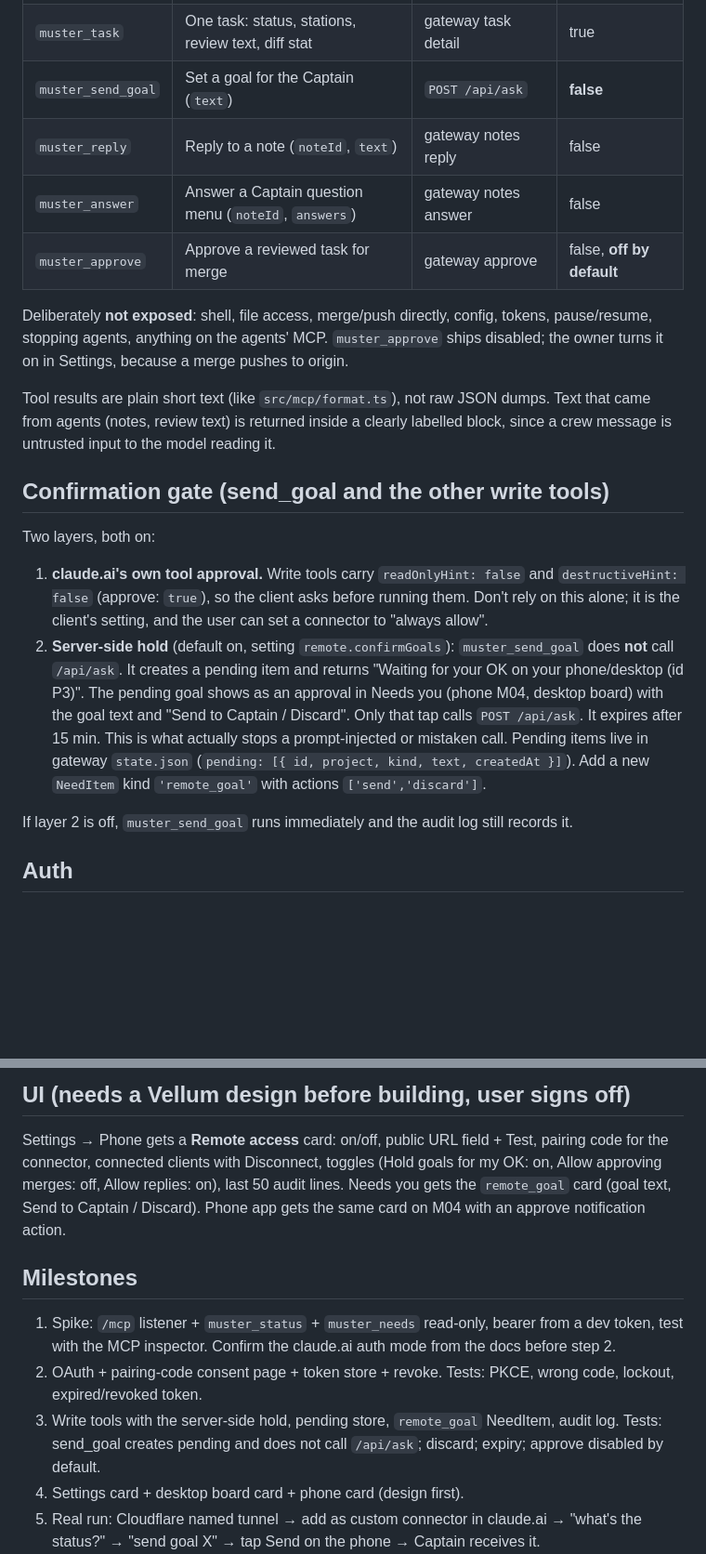
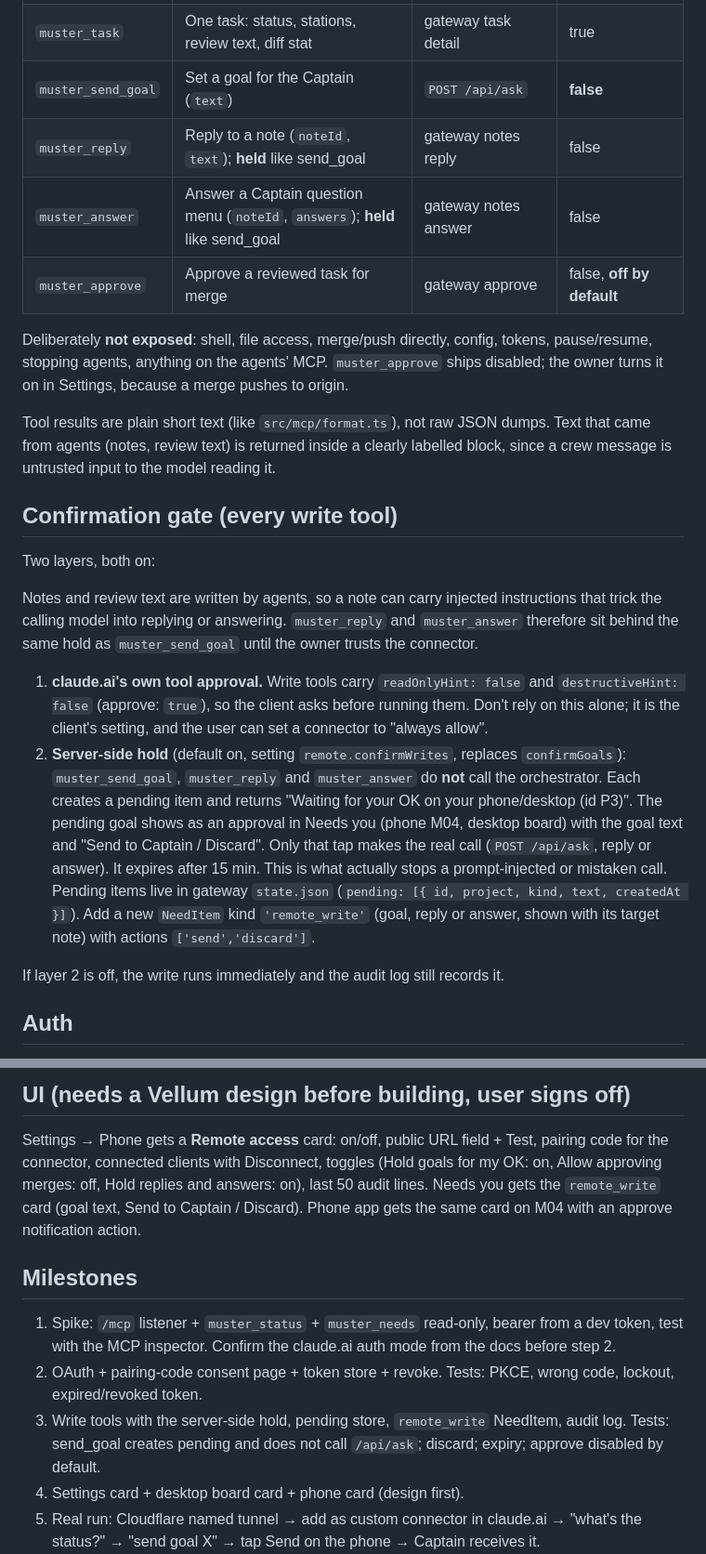
Before and after one commit to Obiwayne/Muster, a Markdown page: docs/REMOTE.md, 2 parts joined by grey strips. Shown at 93% size. Drawn GitHub-style; blank space fills up the shorter version.

Commit message:
docs: hold remote reply/answer behind the same gate
Co-Authored-By: Claude Sonnet 5.5 <noreply@anthropic.com>

```diff
--- a/docs/REMOTE.md
+++ b/docs/REMOTE.md
@@ -40,8 +40,8 @@ Each tool wraps an existing gateway/orchestrator call; no new orchestrator route
 | `muster_bulletin` | Last N bulletin notes / crew chat lines, `limit` ≤ 30 | `GET /api/notes`, feed from `/api/state` | true |
 | `muster_task` | One task: status, stations, review text, diff stat | gateway task detail | true |
 | `muster_send_goal` | Set a goal for the Captain (`text`) | `POST /api/ask` | **false** |
-| `muster_reply` | Reply to a note (`noteId`, `text`) | gateway notes reply | false |
-| `muster_answer` | Answer a Captain question menu (`noteId`, `answers`) | gateway notes answer | false |
+| `muster_reply` | Reply to a note (`noteId`, `text`); **held** like send_goal | gateway notes reply | false |
+| `muster_answer` | Answer a Captain question menu (`noteId`, `answers`); **held** like send_goal | gateway notes answer | false |
 | `muster_approve` | Approve a reviewed task for merge | gateway approve | false, **off by default** |
 
 Deliberately **not exposed**: shell, file access, merge/push directly, config, tokens, pause/resume, stopping agents,
@@ -51,21 +51,25 @@ to origin.
 Tool results are plain short text (like `src/mcp/format.ts`), not raw JSON dumps. Text that came from agents (notes,
 review text) is returned inside a clearly labelled block, since a crew message is untrusted input to the model reading it.
 
-## Confirmation gate (send_goal and the other write tools)
+## Confirmation gate (every write tool)
 
 Two layers, both on:
+
+Notes and review text are written by agents, so a note can carry injected instructions that trick the calling model
+into replying or answering. `muster_reply` and `muster_answer` therefore sit behind the same hold as `muster_send_goal`
+until the owner trusts the connector.
 
 1. **claude.ai's own tool approval.** Write tools carry `readOnlyHint: false` and `destructiveHint: false` (approve:
    `true`), so the client asks before running them. Don't rely on this alone; it is the client's setting, and the user
    can set a connector to "always allow".
-2. **Server-side hold** (default on, setting `remote.confirmGoals`): `muster_send_goal` does **not** call `/api/ask`.
-   It creates a pending item and returns "Waiting for your OK on your phone/desktop (id P3)". The pending goal shows as
+2. **Server-side hold** (default on, setting `remote.confirmWrites`, replaces `confirmGoals`): `muster_send_goal`,
+   `muster_reply` and `muster_answer` do **not** call the orchestrator. Each creates a pending item and returns "Waiting for your OK on your phone/desktop (id P3)". The pending goal shows as
    an approval in Needs you (phone M04, desktop board) with the goal text and "Send to Captain / Discard". Only that tap
-   calls `POST /api/ask`. It expires after 15 min. This is what actually stops a prompt-injected or mistaken call.
+   makes the real call (`POST /api/ask`, reply or answer). It expires after 15 min. This is what actually stops a prompt-injected or mistaken call.
    Pending items live in gateway `state.json` (`pending: [{ id, project, kind, text, createdAt }]`). Add a new `NeedItem`
-   kind `'remote_goal'` with actions `['send','discard']`.
+   kind `'remote_write'` (goal, reply or answer, shown with its target note) with actions `['send','discard']`.
 
-If layer 2 is off, `muster_send_goal` runs immediately and the audit log still records it.
+If layer 2 is off, the write runs immediately and the audit log still records it.
 
 ## Auth
 
@@ -111,8 +115,8 @@ Plan assuming OAuth is required (the safe default):
 ## UI (needs a Vellum design before building, user signs off)
 
 Settings → Phone gets a **Remote access** card: on/off, public URL field + Test, pairing code for the connector,
-connected clients with Disconnect, toggles (Hold goals for my OK: on, Allow approving merges: off, Allow replies: on),
-last 50 audit lines. Needs you gets the `remote_goal` card (goal text, Send to Captain / Discard). Phone app gets the
+connected clients with Disconnect, toggles (Hold goals for my OK: on, Allow approving merges: off, Hold replies and answers: on),
+last 50 audit lines. Needs you gets the `remote_write` card (goal text, Send to Captain / Discard). Phone app gets the
 same card on M04 with an approve notification action.
 
 ## Milestones
@@ -120,7 +124,7 @@ same card on M04 with an approve notification action.
 1. Spike: `/mcp` listener + `muster_status` + `muster_needs` read-only, bearer from a dev token, test with the MCP
    inspector. Confirm the claude.ai auth mode from the docs before step 2.
 2. OAuth + pairing-code consent page + token store + revoke. Tests: PKCE, wrong code, lockout, expired/revoked token.
-3. Write tools with the server-side hold, pending store, `remote_goal` NeedItem, audit log. Tests: send_goal creates
+3. Write tools with the server-side hold, pending store, `remote_write` NeedItem, audit log. Tests: send_goal creates
    pending and does not call `/api/ask`; discard; expiry; approve disabled by default.
 4. Settings card + desktop board card + phone card (design first).
 5. Real run: Cloudflare named tunnel → add as custom connector in claude.ai → "what's the status?" → "send goal X" →
```
